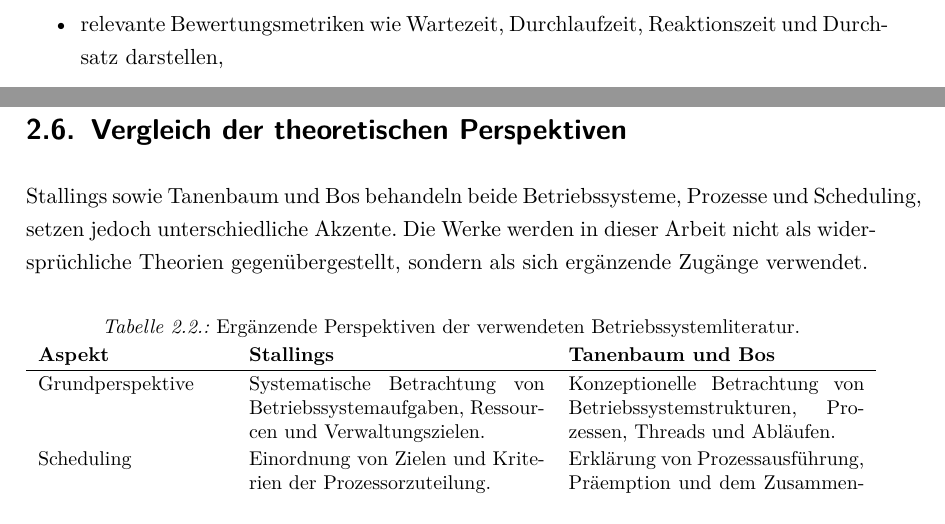
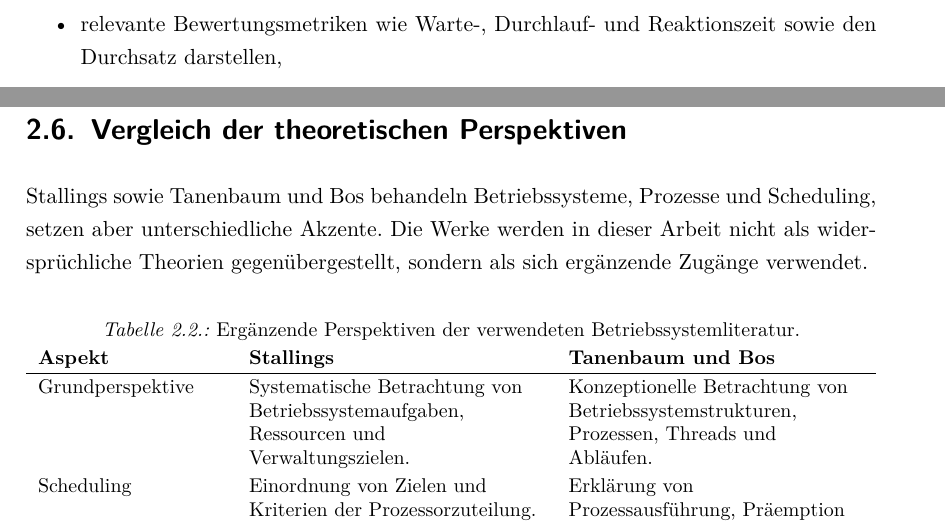
Before and after one commit to cherrydude/bachelorarbeit, a LaTeX thesis (thesis-final/main.tex, which reads thesis-final/01-einleitung.tex, thesis-final/feedback/02-grundlagen_Version1.tex): two parts of pages 10 and 23 of 58, joined at a grey line, cut at the place of the change. Compiled offline with pdfLaTeX.

Commit message:
Verbessere die Klarheit und Lesbarkeit in den Kapiteln Einleitung, Grundlagen und Anforderungsanalyse durch Anpassungen der Formulierungen und Tabellenstrukturen.

```diff
--- a/thesis-final/01-einleitung.tex
+++ b/thesis-final/01-einleitung.tex
@@ -16,7 +16,7 @@ Ziel dieser Arbeit ist die Konzeption und Implementierung einer interaktiven Web
     \item ausgewählte Scheduling-Verfahren korrekt und deterministisch simulieren,
     \item die zeitliche Dynamik von Ankunft, Ausführung, Präemption und Abschluss verständlich visualisieren,
     \item die Verfahren auf einer identischen Szenariobasis vergleichbar machen,
-    \item relevante Bewertungsmetriken wie Wartezeit, Durchlaufzeit, Reaktionszeit und Durchsatz darstellen,
+    \item relevante Bewertungsmetriken wie Warte-, Durchlauf- und Reaktionszeit sowie den Durchsatz darstellen,
     \item die Entscheidungswege des Schedulers durch Zustands- und Ereignisinformationen nachvollziehbar machen,
     \item und als ergänzendes Lehr- und Lernmittel im Kontext der Betriebssystemlehre einsetzbar sein.
 \end{itemize}
--- a/thesis-final/feedback/02-grundlagen_Version1.tex
+++ b/thesis-final/feedback/02-grundlagen_Version1.tex
@@ -231,14 +231,14 @@ Im Visualizer wird MLFQ durch mehrere Ebenen, Segmentpositionen, Quantumabläufe
 
 \section{Vergleich der theoretischen Perspektiven}
 
-Stallings sowie Tanenbaum und Bos behandeln beide Betriebssysteme, Prozesse und Scheduling, setzen jedoch unterschiedliche Akzente. Die Werke werden in dieser Arbeit nicht als widersprüchliche Theorien gegenübergestellt, sondern als sich ergänzende Zugänge verwendet.
+Stallings sowie Tanenbaum und Bos behandeln Betriebssysteme, Prozesse und Scheduling, setzen aber unterschiedliche Akzente. Die Werke werden in dieser Arbeit nicht als widersprüchliche Theorien gegenübergestellt, sondern als sich ergänzende Zugänge verwendet.
 
 \begin{table}[H]
 \centering
 \caption{Ergänzende Perspektiven der verwendeten Betriebssystemliteratur.}
 \label{tab:buchvergleich}
 \small
-\begin{tabularx}{\textwidth}{p{0.22\textwidth}X X}
+\begin{tabularx}{\textwidth}{>{\raggedright\arraybackslash}p{0.22\textwidth}>{\raggedright\arraybackslash}X >{\raggedright\arraybackslash}X}
 \textbf{Aspekt} & \textbf{Stallings} & \textbf{Tanenbaum und Bos} \\
 \hline
 Grundperspektive & Systematische Betrachtung von Betriebssystemaufgaben, Ressourcen und Verwaltungszielen. & Konzeptionelle Betrachtung von Betriebssystemstrukturen, Prozessen, Threads und Abläufen. \\
```
Also changed, not shown: thesis-final/feedback/03-anforderungsanalyse_Version2.tex (+2 -2 lines), thesis-final/01-einleitung.tex (2 more changed lines), thesis-final/feedback/02-grundlagen_Version1.tex (2 more changed lines).
